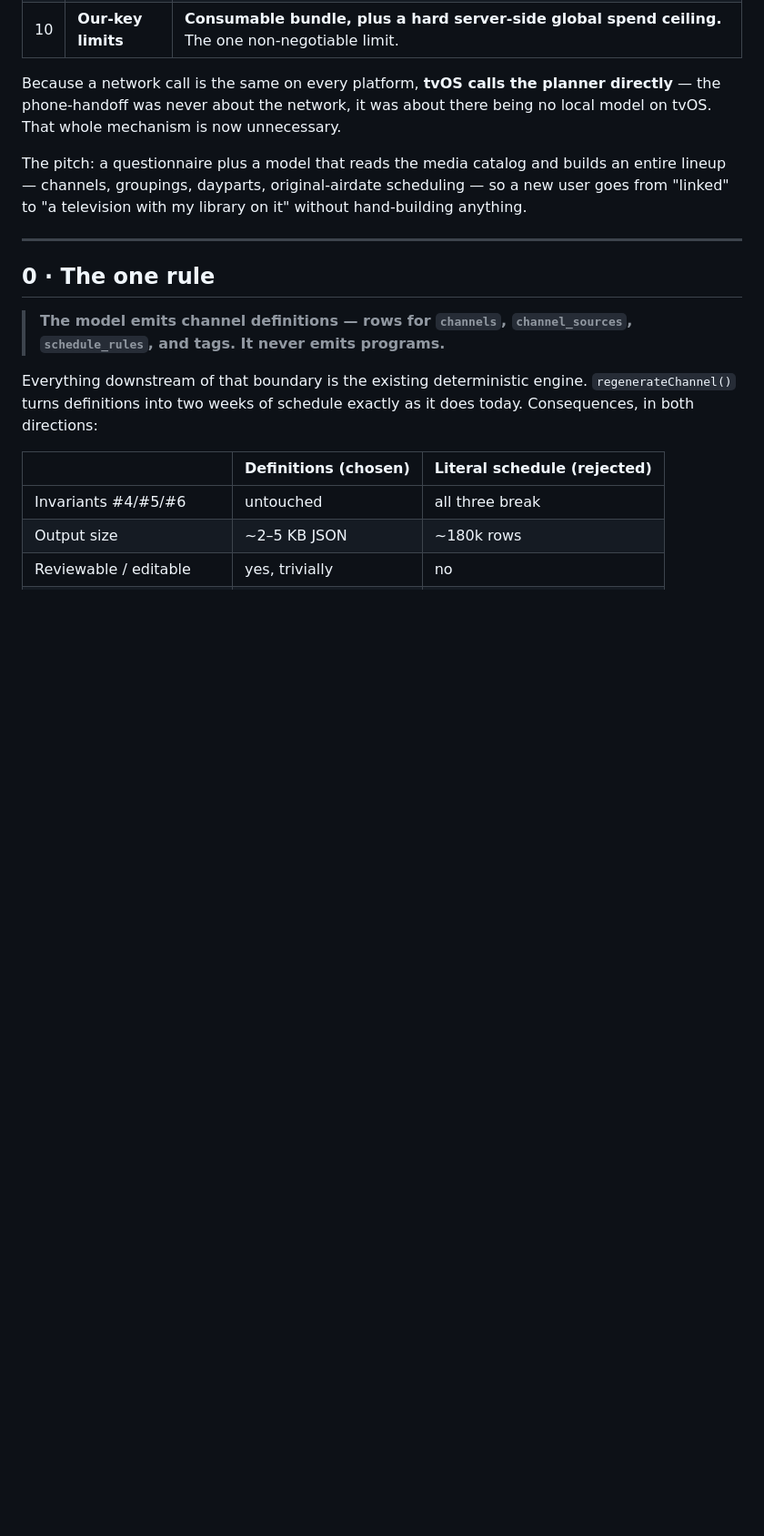
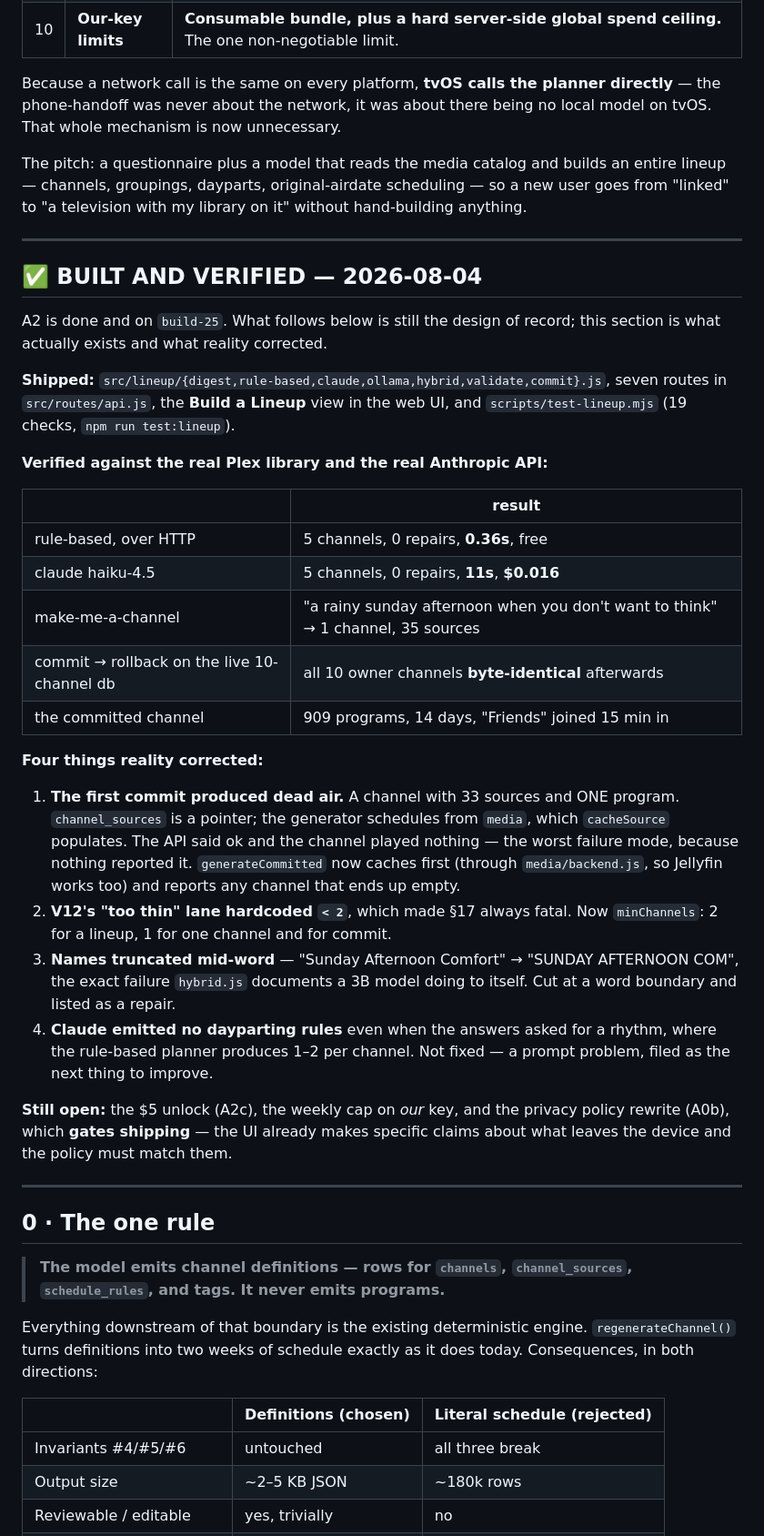
Before and after one commit to sonicstarz/dumbtv, a Markdown page: docs/ai-lineup-builder.md, the part around the change. Shown at 91% size. GitHub-like rendering; blank space fills up the shorter version.

Commit message:
Record what A2 actually built, and the four things reality corrected
The design doc described the plan; this is the part worth keeping — measured
numbers from real runs, and the four places the design was wrong. The dead-air
bug especially: a committed channel that reports success and plays nothing is
the failure mode a design document would never have predicted.

Co-Authored-By: Claude Fable 5 <noreply@anthropic.com>
Claude-Session: https://claude.ai/code/session_01UsaJBGLtZE7QhKNBUtuniw

```diff
--- a/docs/ai-lineup-builder.md
+++ b/docs/ai-lineup-builder.md
@@ -43,6 +43,48 @@ The pitch: a questionnaire plus a model that reads the media catalog and builds
 an entire lineup — channels, groupings, dayparts, original-airdate scheduling —
 so a new user goes from "linked" to "a television with my library on it"
 without hand-building anything.
+
+---
+
+## ✅ BUILT AND VERIFIED — 2026-08-04
+
+A2 is done and on `build-25`. What follows below is still the design of record;
+this section is what actually exists and what reality corrected.
+
+**Shipped:** `src/lineup/{digest,rule-based,claude,ollama,hybrid,validate,commit}.js`,
+seven routes in `src/routes/api.js`, the **Build a Lineup** view in the web UI,
+and `scripts/test-lineup.mjs` (19 checks, `npm run test:lineup`).
+
+**Verified against the real Plex library and the real Anthropic API:**
+
+| | result |
+|---|---|
+| rule-based, over HTTP | 5 channels, 0 repairs, **0.36s**, free |
+| claude haiku-4.5 | 5 channels, 0 repairs, **11s**, **$0.016** |
+| make-me-a-channel | "a rainy sunday afternoon when you don't want to think" → 1 channel, 35 sources |
+| commit → rollback on the live 10-channel db | all 10 owner channels **byte-identical** afterwards |
+| the committed channel | 909 programs, 14 days, "Friends" joined 15 min in |
+
+**Four things reality corrected:**
+
+1. **The first commit produced dead air.** A channel with 33 sources and ONE
+   program. `channel_sources` is a pointer; the generator schedules from
+   `media`, which `cacheSource` populates. The API said ok and the channel
+   played nothing — the worst failure mode, because nothing reported it.
+   `generateCommitted` now caches first (through `media/backend.js`, so
+   Jellyfin works too) and reports any channel that ends up empty.
+2. **V12's "too thin" lane hardcoded `< 2`**, which made §17 always fatal.
+   Now `minChannels`: 2 for a lineup, 1 for one channel and for commit.
+3. **Names truncated mid-word** — "Sunday Afternoon Comfort" → "SUNDAY
+   AFTERNOON COM", the exact failure `hybrid.js` documents a 3B model doing to
+   itself. Cut at a word boundary and listed as a repair.
+4. **Claude emitted no dayparting rules** even when the answers asked for a
+   rhythm, where the rule-based planner produces 1–2 per channel. Not fixed —
+   a prompt problem, filed as the next thing to improve.
+
+**Still open:** the $5 unlock (A2c), the weekly cap on *our* key, and the
+privacy policy rewrite (A0b), which **gates shipping** — the UI already makes
+specific claims about what leaves the device and the policy must match them.
 
 ---
 
```
